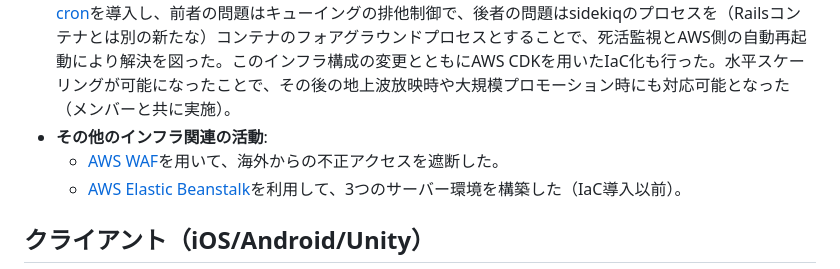
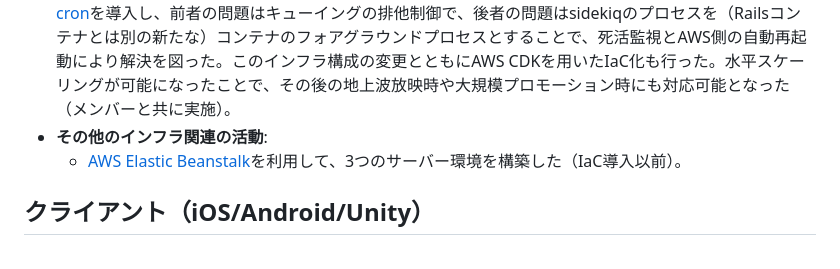
Before and after one commit to kota-shidara/kota-shidara.github.io, a Markdown page: README.md, the part around the change. GitHub-like rendering.

Commit message:
waf削除

```diff
--- a/README.md
+++ b/README.md
@@ -26,7 +26,6 @@ CTOとしてメタバースマッチングアプリの開発をリード（Rails
 - **AWS CDKを用いて、ECS on EC2構成のWebRTCサーバーを構築**: AWS CDKを用いて、ECS on EC2上で動作するGo言語製サーバーを構築。このサーバーはWebRTCを用いてユーザーの音声をリアルタイムにGoogleの文字起こしAPIへストリーミングするものであり、WebRTC通信のために大量のポートを開放してUDP通信を行う必要があった。FargateとEC2の選択肢の中で、構成のシンプルさとレイテンシの低さの観点からEC2を選択した。（ネットワークモードをhostとした。ネットワークモードがhostであることの[デメリット（ポート再マップ制限とセキュリティ）](https://docs.aws.amazon.com/ja_jp/AmazonECS/latest/developerguide/networking-networkmode-host.html)も、今回の要件においては許容可能と判断した。）
 - **定期実行を安定して実行する基盤の設計**: 構成変更前は、定期実行JobをRailsコンテナ上のcronで実行していた。このため、「同一Jobが重複実行される可能性があり、サーバーを水平スケーリングできない」「何かの理由でcronプロセスがゾンビ化するとJobが実行されない」の2つの課題があった。[sidekiq](https://github.com/sidekiq/sidekiq) / [sidekiq-cron](https://github.com/sidekiq-cron/sidekiq-cron)を導入し、前者の問題はキューイングの排他制御で、後者の問題はsidekiqのプロセスを（Railsコンテナとは別の新たな）コンテナのフォアグラウンドプロセスとすることで、死活監視とAWS側の自動再起動により解決を図った。このインフラ構成の変更とともにAWS CDKを用いたIaC化も行った。水平スケーリングが可能になったことで、その後の地上波放映時や大規模プロモーション時にも対応可能となった（メンバーと共に実施）。
 - **その他のインフラ関連の活動**:
-  - [AWS WAF](https://aws.amazon.com/jp/waf/)を用いて、海外からの不正アクセスを遮断した。
   - [AWS Elastic Beanstalk](https://aws.amazon.com/jp/elasticbeanstalk/)を利用して、3つのサーバー環境を構築した（IaC導入以前）。
 
 ## クライアント（iOS/Android/Unity）
```
